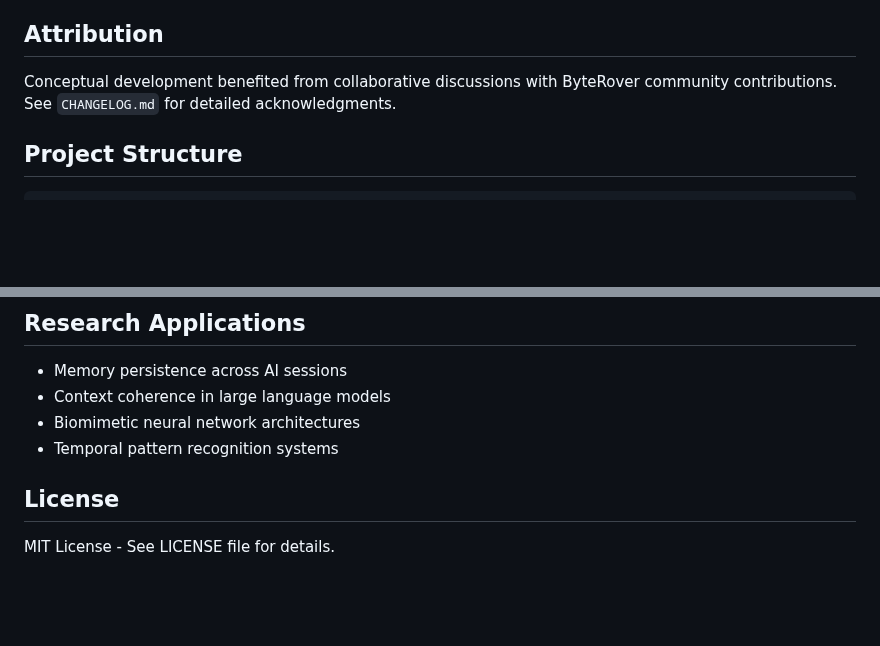
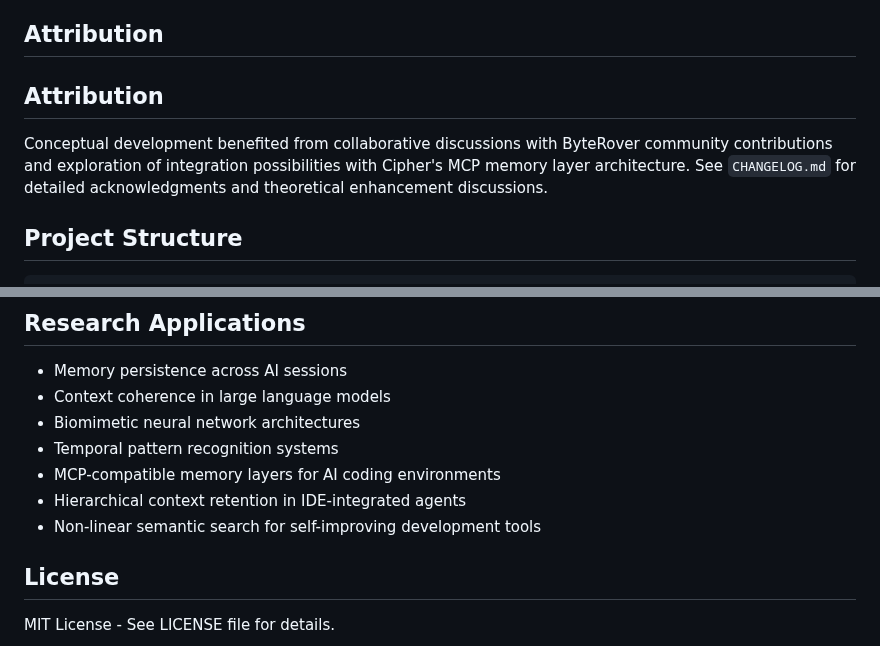
Before and after one commit to Feirbrand/forgeos-public, a Markdown page: open-source/obmi-harmony-memory/README.md, 2 parts joined by grey strips. Drawn GitHub-style; blank space fills up the shorter version.

Commit message:
docs: update OBMI README with attribution and research applications

```diff
--- a/open-source/obmi-harmony-memory/README.md
+++ b/open-source/obmi-harmony-memory/README.md
@@ -64,7 +64,9 @@ This implementation represents theoretical exploration of AI memory architecture
 
 ## Attribution
 
-Conceptual development benefited from collaborative discussions with ByteRover community contributions. See `CHANGELOG.md` for detailed acknowledgments.
+## Attribution
+
+Conceptual development benefited from collaborative discussions with ByteRover community contributions and exploration of integration possibilities with Cipher's MCP memory layer architecture. See `CHANGELOG.md` for detailed acknowledgments and theoretical enhancement discussions.
 
 ## Project Structure
 
@@ -88,6 +90,9 @@ Community contributions welcome through GitHub issues and pull requests. Please
 - Context coherence in large language models
 - Biomimetic neural network architectures
 - Temporal pattern recognition systems
+- MCP-compatible memory layers for AI coding environments
+- Hierarchical context retention in IDE-integrated agents
+- Non-linear semantic search for self-improving development tools
 
 ## License
 
```
